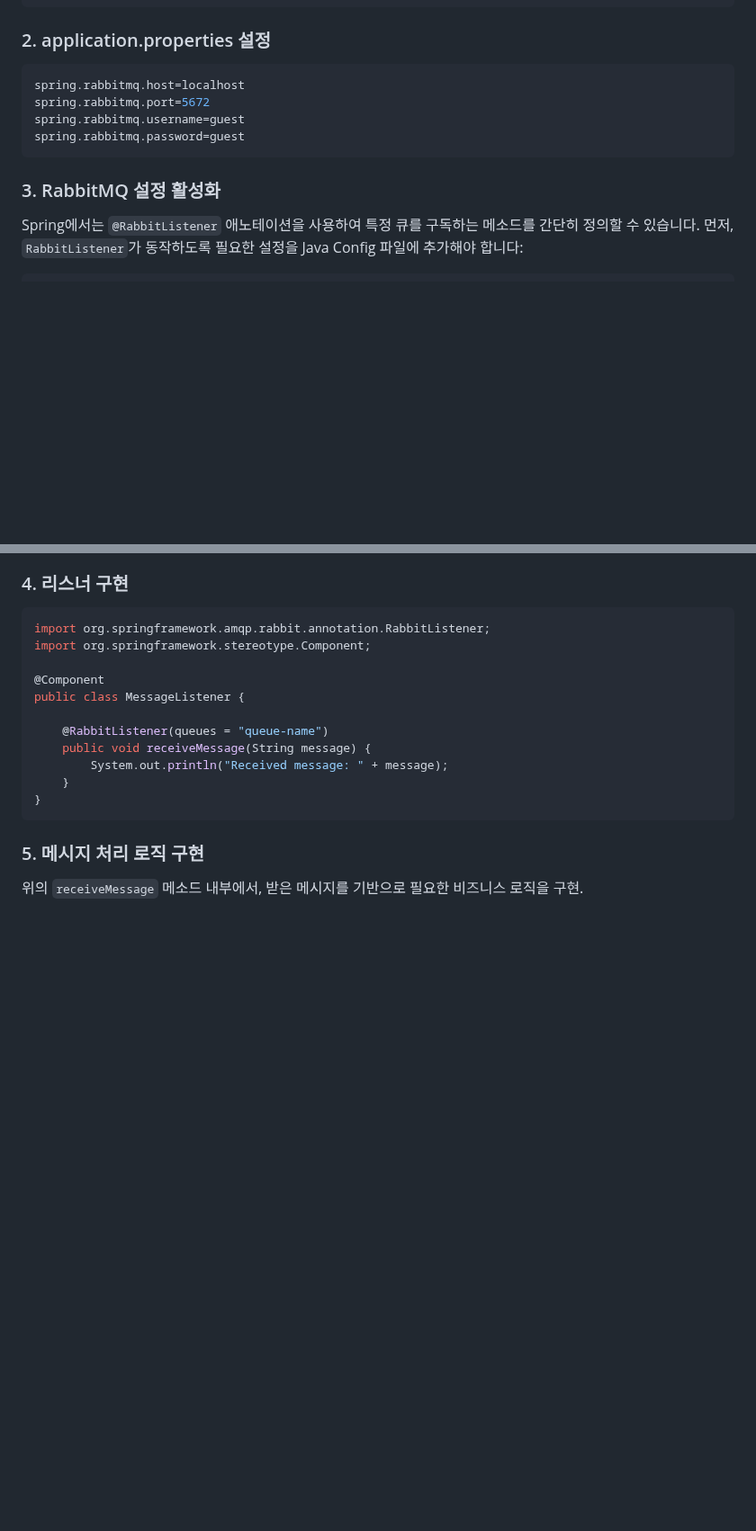
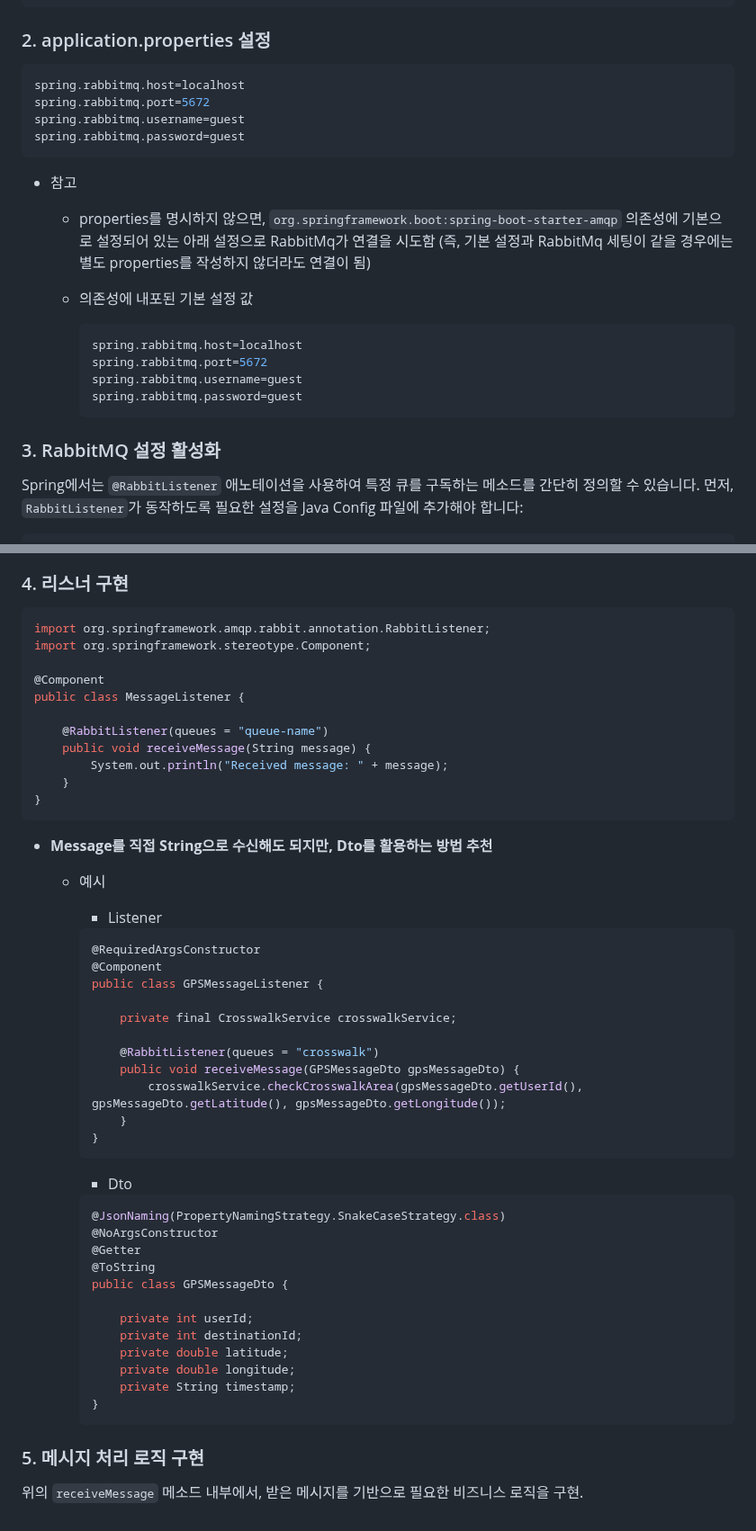
Before and after one commit to Jonggil-dev/TIL, a Markdown page: 웹/Kafka, RabbitMq/RabbitMQ-Spring Boot Consumer 설정.md, 2 parts joined by grey strips. Shown at 90% size. Rendered like a GitHub page; blank space fills up the shorter version.

Commit message:
Docs : RabbitMq-Spring Boot Consumer 설정

````diff
--- a/웹/Kafka, RabbitMq/RabbitMQ-Spring Boot Consumer 설정.md
+++ b/웹/Kafka, RabbitMq/RabbitMQ-Spring Boot Consumer 설정.md
@@ -8,6 +8,7 @@ dependencies {
 ```
 
 ### 2. application.properties 설정
+
 ```properties
 spring.rabbitmq.host=localhost
 spring.rabbitmq.port=5672
@@ -15,7 +16,21 @@ spring.rabbitmq.username=guest
 spring.rabbitmq.password=guest
 ```
 
+- 참고
+
+  - properties를 명시하지 않으면, `org.springframework.boot:spring-boot-starter-amqp` 의존성에 기본으로 설정되어 있는 아래 설정으로 RabbitMq가 연결을 시도함 (즉, 기본 설정과 RabbitMq 세팅이 같을 경우에는 별도 properties를 작성하지 않더라도 연결이 됨)
+
+  - 의존성에 내포된 기본 설정 값
+
+    ```properties
+    spring.rabbitmq.host=localhost
+    spring.rabbitmq.port=5672
+    spring.rabbitmq.username=guest
+    spring.rabbitmq.password=guest
+    ```
+
 ### 3. RabbitMQ 설정 활성화
+
 Spring에서는 `@RabbitListener` 애노테이션을 사용하여 특정 큐를 구독하는 메소드를 간단히 정의할 수 있습니다. 먼저, `RabbitListener`가 동작하도록 필요한 설정을 Java Config 파일에 추가해야 합니다:
 
 ```java
@@ -60,5 +77,43 @@ public class MessageListener {
     }
 }
 ```
+- **Message를 직접 String으로 수신해도 되지만, Dto를 활용하는 방법 추천**
+
+  - 예시
+
+    - Listener
+
+    ```java
+    @RequiredArgsConstructor
+    @Component
+    public class GPSMessageListener {
+
+        private final CrosswalkService crosswalkService;
+
+        @RabbitListener(queues = "crosswalk")
+        public void receiveMessage(GPSMessageDto gpsMessageDto) {
+            crosswalkService.checkCrosswalkArea(gpsMessageDto.getUserId(), gpsMessageDto.getLatitude(), gpsMessageDto.getLongitude());
+        }
+    }
+    ```
+
+    - Dto
+
+    ```java
+    @JsonNaming(PropertyNamingStrategy.SnakeCaseStrategy.class)
+    @NoArgsConstructor
+    @Getter
+    @ToString
+    public class GPSMessageDto {
+
+        private int userId;
+        private int destinationId;
+        private double latitude;
+        private double longitude;
+        private String timestamp;
+    }
+    ```
+
 ### 5. 메시지 처리 로직 구현
+
 위의 `receiveMessage` 메소드 내부에서, 받은 메시지를 기반으로 필요한 비즈니스 로직을 구현.
````
Also changed, not shown: other parts of 웹/Kafka, RabbitMq/RabbitMQ-Spring Boot Consumer 설정.md (+2 -0 lines).
